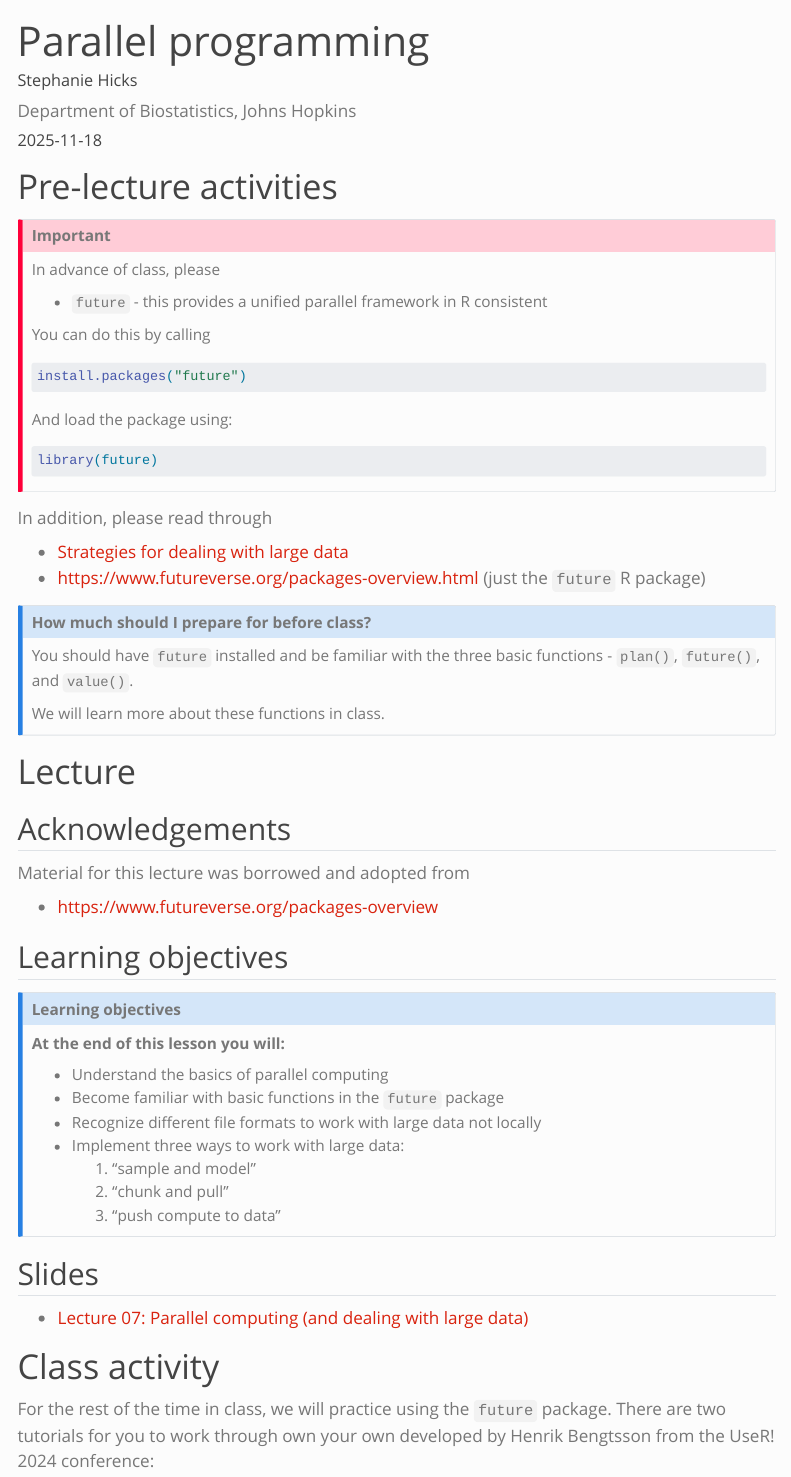
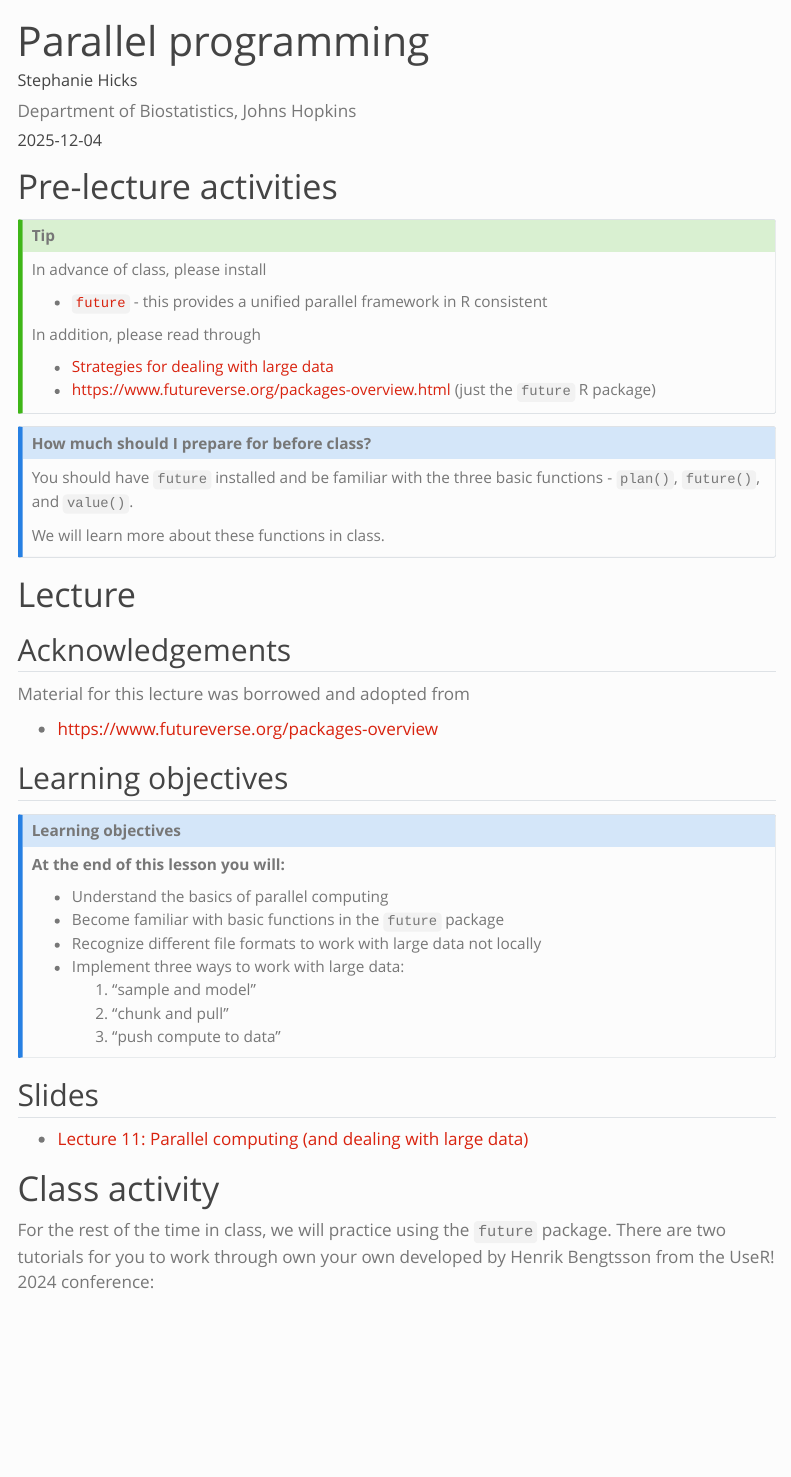
Before and after one commit to stephaniehicks/jhustatprogramming2025, a Quarto document (lectures/11-parallel-programming/index.qmd): the page in a window 1100 px wide, from its top. Rendered offline with R 4.5, knitr and Pandoc in place of Quarto, with nearby package versions; menus at the side of the page are left out.

Commit message:
starting lecture 11

````diff
--- a/lectures/07-parallel-programming/index.qmd
+++ b/lectures/11-parallel-programming/index.qmd
@@ -12,32 +12,19 @@ draft: true
 
 # Pre-lecture activities
 
-::: callout-important
+::: callout-tip
 
-In advance of class, please
+In advance of class, please install
 
-* `future` - this provides a unified parallel framework in R consistent
+- [`future`](https://CRAN.R-project.org/package=future) - this provides a unified parallel framework in R consistent
 
-You can do this by calling
+In addition, please read through
 
-```{r}
-#| eval: false
-install.packages("future")
-```
-
-And load the package using:
-
-```{r}
-library(future)
-```
-
+- [Strategies for dealing with large data](../../readings/11-strategies-big-data/index.qmd)
+- <https://www.futureverse.org/packages-overview.html> (just the `future` R package)
 
 :::
 
-In addition, please read through
-
-- [Strategies for dealing with large data](../../readings/07-strategies-big-data/index.qmd)
-- <https://www.futureverse.org/packages-overview.html> (just the `future` R package)
 
 
 ::: callout-note
@@ -79,7 +66,7 @@ Material for this lecture was borrowed and adopted from
 
 ## Slides
 
-- [Lecture 07: Parallel computing (and dealing with large data)](https://docs.google.com/presentation/d/1jaMlB3SibUmF-rVFnKf3Hz-8_biX4HO80qt6Kx2Wrd0/edit?usp=sharing)
+- [Lecture 11: Parallel computing (and dealing with large data)](https://docs.google.com/presentation/d/11pXJyBkL8aQ7zKGWiSBu0gIXvFIM001mH0Vxc_5fXOs/edit?usp=sharing)
 
 
 # Class activity
````
Also changed, not shown: readings/11-strategies-big-data/index.qmd (renamed from readings/07-strategies-big-data/index.qmd, +2 -2 lines), lectures/11-parallel-programming/index.qmd (6 more changed lines), 3 other files.
